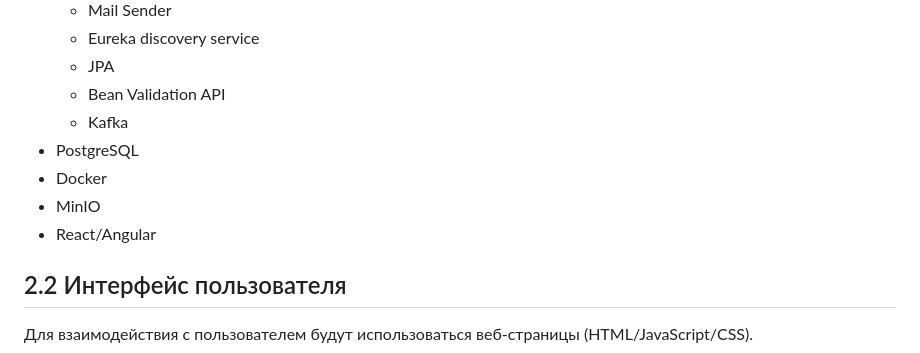
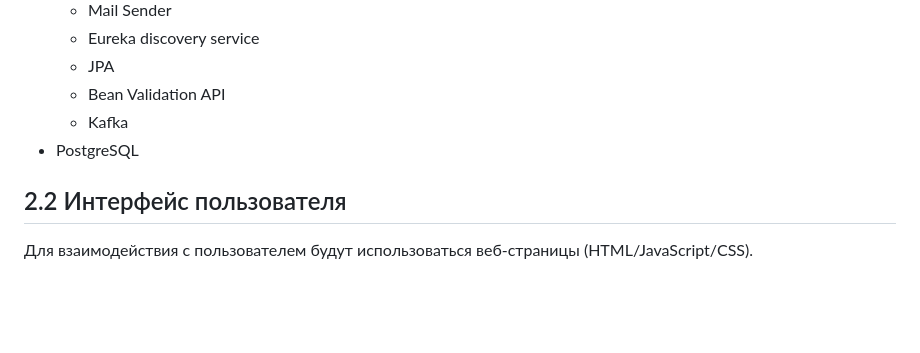
Before and after one commit to SneakyElfff/MoviesAndBooksRecommendationsService, a Markdown page: Documentation/Documentation.md, the part around the change. Drawn GitHub-style; blank space fills up the shorter version.

```diff
--- a/Documentation/Documentation.md
+++ b/Documentation/Documentation.md
@@ -59,9 +59,6 @@
     - Bean Validation API
     - Kafka
 - PostgreSQL
-- Docker
-- MinIO
-- React/Angular
 
 ## 2.2 Интерфейс пользователя
 
```
